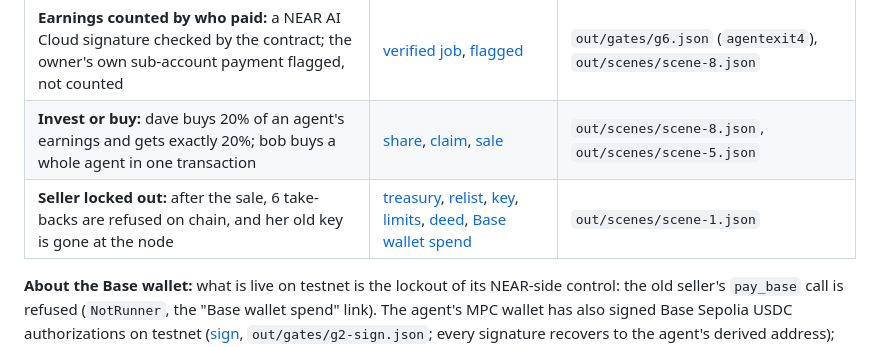
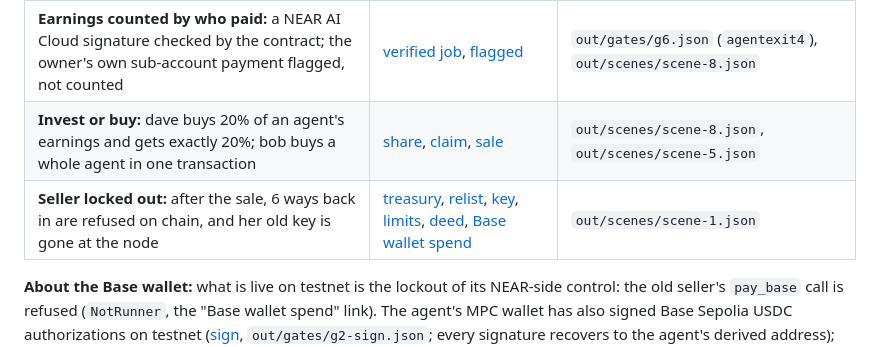
Before and after one commit to alexandergorokhov/agent-exit, a Markdown page: README.md, the part around the change. Rendered like a GitHub page.

```diff
--- a/README.md
+++ b/README.md
@@ -39,7 +39,7 @@ make judge-testnet             # optional, read-only testnet (needs RPC): re-rea
 |---|---|---|
 | **Earnings counted by who paid:** a NEAR AI Cloud signature checked by the contract; the owner's own sub-account payment flagged, not counted | [verified job](https://testnet.nearblocks.io/txns/GTWFcGyXi3RN6wQL3ZSPcHmP1E1aBHzyUUeaVT4BKudb), [flagged](https://testnet.nearblocks.io/txns/HfdsWPaTpgMkQmb3biHCJQAMKd96cWXxiaRSoRbJDk21) | `out/gates/g6.json` (`agentexit4`), `out/scenes/scene-8.json` |
 | **Invest or buy:** dave buys 20% of an agent's earnings and gets exactly 20%; bob buys a whole agent in one transaction | [share](https://testnet.nearblocks.io/txns/D4xQARvNcaL4euHzvMVWFBt7gg8SnYQGHPuiPbD1ML7B), [claim](https://testnet.nearblocks.io/txns/Evd1jGnUhTtdbSJ2uSsf2aSMMgtJLtiN153Uqpk1Fajy), [sale](https://testnet.nearblocks.io/txns/oSpSKG9KHLdQXfBDfV2RXDH4EFpp7Toi8PRgB5nZLsC) | `out/scenes/scene-8.json`, `out/scenes/scene-5.json` |
-| **Seller locked out:** after the sale, 6 take-backs are refused on chain, and her old key is gone at the node | [treasury](https://testnet.nearblocks.io/txns/FixXD2tyGbjKPrjXvL5UsjY3482n8oJWTPCcSD5NRTk6), [relist](https://testnet.nearblocks.io/txns/31RU8P8v5fz9d75WML1m7s7LvkQPT7tgtCr4zzk9mfkR), [key](https://testnet.nearblocks.io/txns/FZcNjC91gsDwhBDi66vTTa11Mh9ccraeFEhDKKCdMtTQ), [limits](https://testnet.nearblocks.io/txns/H5EJSLwN3WmSV2h3pDZJH7urTZo6gBDwoEFHE6YjocoX), [deed](https://testnet.nearblocks.io/txns/Dj94EMuXnthsHSZenaWXDSf7QDE6EkebaGnppN4eKVRE), [Base wallet spend](https://testnet.nearblocks.io/txns/JA1eZDtaaF18extyCQDcHfWMU1HSryKVWbNmLrSYEweb) | `out/scenes/scene-1.json` |
+| **Seller locked out:** after the sale, 6 ways back in are refused on chain, and her old key is gone at the node | [treasury](https://testnet.nearblocks.io/txns/FixXD2tyGbjKPrjXvL5UsjY3482n8oJWTPCcSD5NRTk6), [relist](https://testnet.nearblocks.io/txns/31RU8P8v5fz9d75WML1m7s7LvkQPT7tgtCr4zzk9mfkR), [key](https://testnet.nearblocks.io/txns/FZcNjC91gsDwhBDi66vTTa11Mh9ccraeFEhDKKCdMtTQ), [limits](https://testnet.nearblocks.io/txns/H5EJSLwN3WmSV2h3pDZJH7urTZo6gBDwoEFHE6YjocoX), [deed](https://testnet.nearblocks.io/txns/Dj94EMuXnthsHSZenaWXDSf7QDE6EkebaGnppN4eKVRE), [Base wallet spend](https://testnet.nearblocks.io/txns/JA1eZDtaaF18extyCQDcHfWMU1HSryKVWbNmLrSYEweb) | `out/scenes/scene-1.json` |
 
 **About the Base wallet:** what is live on testnet is the lockout of its NEAR-side control: the old seller's `pay_base` call is refused (`NotRunner`, the "Base wallet spend" link). The agent's MPC wallet has also signed Base Sepolia USDC authorizations on testnet ([sign](https://testnet.nearblocks.io/txns/9G98q5TquGJKxAtVx5rJRNX5Lv6VHNh17jyCtUXNMMKs), `out/gates/g2-sign.json`; every signature recovers to the agent's derived address); relaying one on Base Sepolia is not yet recorded (gate G2 relay).
 
```
Also changed, not shown: docs/SUBMISSION.md (+1 -1 lines), docs/VIDEO.md (+1 -1 lines), docs/img/demo.gif, 11 other files.
